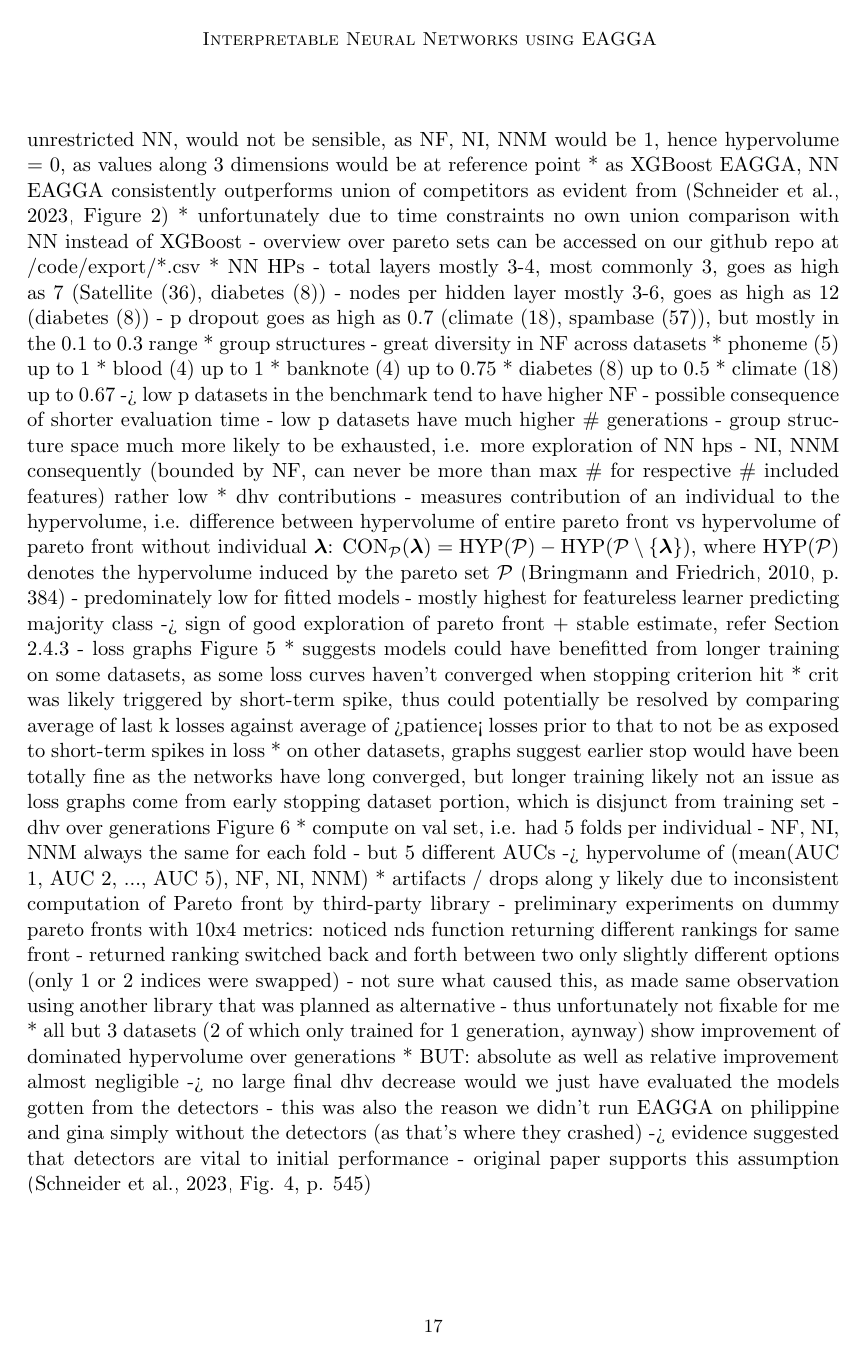
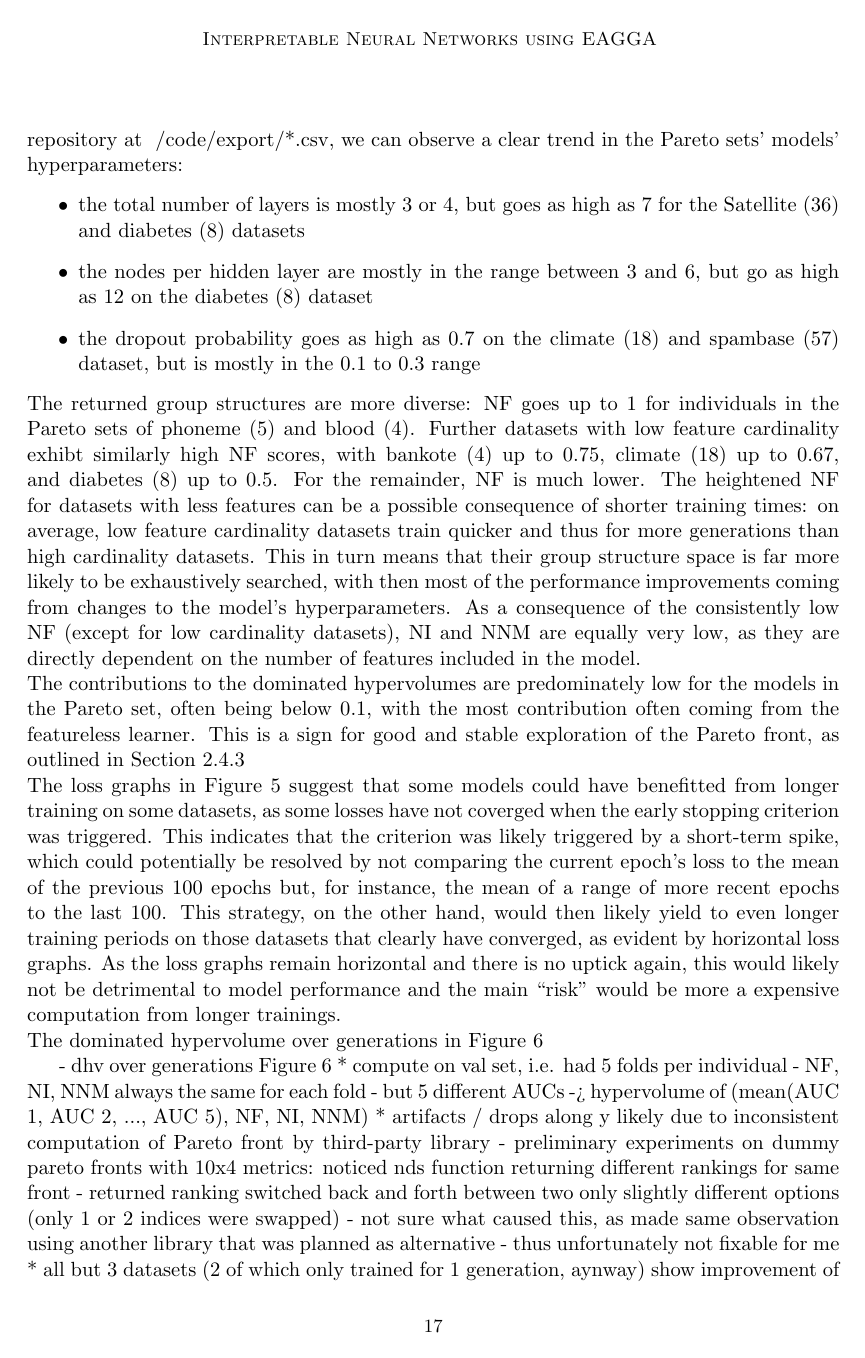
Before and after one commit to simon29st/ws2425-tab-ml, a LaTeX paper (paper/main.tex): page 17 of 24. Compiled offline with pdfLaTeX.

Commit message:
start results + discussion

```diff
--- a/paper/main.tex
+++ b/paper/main.tex
@@ -619,2 +632,43 @@ This happened once for the dataset ``madeline'' after generation 9 and training
+Examining the Pareto sets returned from training, which are accessible on our GitHub repository at ~/code/export/*.csv, we can observe a clear trend in the
+Pareto sets' models' hyperparameters:
+\begin{itemize}
+  \item the total number of layers is mostly 3 or 4, but goes as high as 7 for the Satellite (36) and diabetes (8) datasets
+  \item the nodes per hidden layer are mostly in the range between 3 and 6, but go as high as 12 on the diabetes (8) dataset
+  \item the dropout probability goes as high as 0.7 on the climate (18) and spambase (57) dataset, but is mostly in the 0.1 to 0.3 range
+\end{itemize}
+The returned group structures are more diverse:
+NF goes up to 1 for individuals in the Pareto sets of phoneme (5) and blood (4). Further datasets with low feature cardinality exhibt similarly high
+NF scores, with bankote (4) up to 0.75, climate (18) up to 0.67, and diabetes (8) up to 0.5. For the remainder, NF is much lower. The heightened NF for
+datasets with less features can be a possible consequence of shorter training times: on average, low feature cardinality datasets train quicker and thus
+for more generations than high cardinality datasets. This in turn means that their group structure space is far more likely to be exhaustively searched,
+with then most of the performance improvements coming from changes to the model's hyperparameters.
+As a consequence of the consistently low NF (except for low cardinality datasets), NI and NNM are equally very low, as they are directly dependent on the
+number of features included in the model.
+\\
+The contributions to the dominated hypervolumes are predominately low for the models in the Pareto set, often being below 0.1, with the most contribution
+often coming from the featureless learner. This is a sign for good and stable exploration of the Pareto front, as outlined in Section \ref{sec-moo-post}
+\\
+The loss graphs in Figure \ref{fig-es-losses} suggest that some models could have benefitted from longer training on some datasets, as some losses have not
+coverged when the early stopping criterion was triggered.
+This indicates that the criterion was likely triggered by a short-term spike, which could potentially be resolved by not comparing the current epoch's loss
+to the mean of the previous 100 epochs but, for instance, the mean of a range of more recent epochs to the last 100.
+This strategy, on the other hand, would then likely yield to even longer training periods on those datasets that clearly have converged, as evident by
+horizontal loss graphs.
+As the loss graphs remain horizontal and there is no uptick again, this would likely not be detrimental to model performance and the main ``risk'' would be
+more a expensive computation from longer trainings.
+\\
+The dominated hypervolume over generations in Figure \ref{fig-val-dhvs}
 
-- preliminary
+
+
+- dhv over generations Figure \ref{fig-val-dhvs}
+  * compute on val set, i.e. had 5 folds per individual
+    - NF, NI, NNM always the same for each fold
+    - but 5 different AUCs
+    -> hypervolume of (mean(AUC 1, AUC 2, ..., AUC 5), NF, NI, NNM)
+  * artifacts / drops along y likely due to inconsistent computation of Pareto front by third-party library
+    - preliminary experiments on dummy pareto fronts with 10x4 metrics: noticed nds function returning different rankings for same front
+    - returned ranking switched back and forth between two only slightly different options (only 1 or 2 indices were swapped)
+    - not sure what caused this, as made same observation using another library that was planned as alternative
+    - thus unfortunately not fixable for me
+  * all but 3 datasets (2 of which only trained for 1 generation, aynway) show improvement of dominated hypervolume over generations
@@ -634,56 +696,6 @@ This happened once for the dataset ``madeline'' after generation 9 and training
       * AdamW uses momentum
       * possible scenario: large momentum would yield negative weights, but after epoch they're clipped to [0,infty) + training stops due to early stopping
       * weight clipping very imperfect way of enforcing monotonicity, but currently in pytorch unfortunately only way to implement this
-- Figure \ref{fig-test-dhvs}
-  * suggests comparable performance to XGBoost EAGGA
-  * did not compare to unrestricted NN, would not be sensible, as NF, NI, NNM would be 1, hence hypervolume = 0, as values along 3 dimensions would be at reference point
-  * as XGBoost EAGGA, NN EAGGA consistently outperforms union of competitors as evident from \citep[Figure 2]{EAGGA}
-  * unfortunately due to time constraints no own union comparison with NN instead of XGBoost
-- overview over pareto sets can be accessed on our github repo at ~/code/export/*.csv
-  * NN HPs
-    - total layers mostly 3-4, most commonly 3, goes as high as 7 (Satellite (36), diabetes (8))
-    - nodes per hidden layer mostly 3-6, goes as high as 12 (diabetes (8))
-    - p dropout goes as high as 0.7 (climate (18), spambase (57)), but mostly in the 0.1 to 0.3 range
-  * group structures
-    - great diversity in NF across datasets
-      * phoneme (5) up to 1
-      * blood (4) up to 1
-      * banknote (4) up to 0.75
-      * diabetes (8) up to 0.5
-      * climate (18) up to 0.67
-      -> low p datasets in the benchmark tend to have higher NF
-        - possible consequence of shorter evaluation time
-        - low p datasets have much higher \# generations
-        - group structure space much more likely to be exhausted, i.e. more exploration of NN hps
-    - NI, NNM consequently (bounded by NF, can never be more than max \# for respective \# included features) rather low
-  * dhv contributions
-    % TODO: put explanation in line 400, don't introduce new topic here
-    - measures contribution of an individual to the hypervolume, i.e. difference between hypervolume of entire pareto front vs hypervolume of pareto front without
-      individual $\boldsymbol\lambda$: $\text{CON}_{\mathcal{P}}(\boldsymbol\lambda)=\text{HYP}(\mathcal{P})-\text{HYP}(\mathcal{P}\setminus\{\boldsymbol\lambda\})$,
-      where $\text{HYP}(\mathcal{P})$ denotes the hypervolume induced by the pareto set $\mathcal{P}$ \citep[p. 384]{10.5555/1943267.1943271}
-    - predominately low for fitted models
-    - mostly highest for featureless learner predicting majority class
-    -> sign of good exploration of pareto front + stable estimate, refer Section \ref{sec-moo-post}
-- loss graphs Figure \ref{fig-es-losses}
-  * suggests models could have benefitted from longer training on some datasets, as some loss curves haven't converged when stopping criterion hit
-  * crit was likely triggered by short-term spike, thus could potentially be resolved by comparing average of last k losses against average of >patience< losses prior
-    to that to not be as exposed to short-term spikes in loss
-  * on other datasets, graphs suggest earlier stop would have been totally fine as the networks have long converged, but longer training likely not an issue as loss
-    graphs come from early stopping dataset portion, which is disjunct from training set
-- dhv over generations Figure \ref{fig-val-dhvs}
-  * compute on val set, i.e. had 5 folds per individual
-    - NF, NI, NNM always the same for each fold
-    - but 5 different AUCs
-    -> hypervolume of (mean(AUC 1, AUC 2, ..., AUC 5), NF, NI, NNM)
-  * artifacts / drops along y likely due to inconsistent computation of Pareto front by third-party library
-    - preliminary experiments on dummy pareto fronts with 10x4 metrics: noticed nds function returning different rankings for same front
-    - returned ranking switched back and forth between two only slightly different options (only 1 or 2 indices were swapped)
-    - not sure what caused this, as made same observation using another library that was planned as alternative
-    - thus unfortunately not fixable for me
-  * all but 3 datasets (2 of which only trained for 1 generation, aynway) show improvement of dominated hypervolume over generations
-  * BUT: absolute as well as relative improvement almost negligible -> no large final dhv decrease would we just have evaluated the models gotten from the detectors
-    - this was also the reason we didn't run EAGGA on philippine and gina simply without the detectors (as that's where they crashed) -> evidence suggested that detectors are vital to initial performance
-    - original paper supports this assumption \citep[Fig. 4, p. 545]{EAGGA}
 
 
 \section{Conclusion and Future Outlook}
```
Also changed, not shown: paper/main.pdf, paper/main.tex (21 more changed lines).
